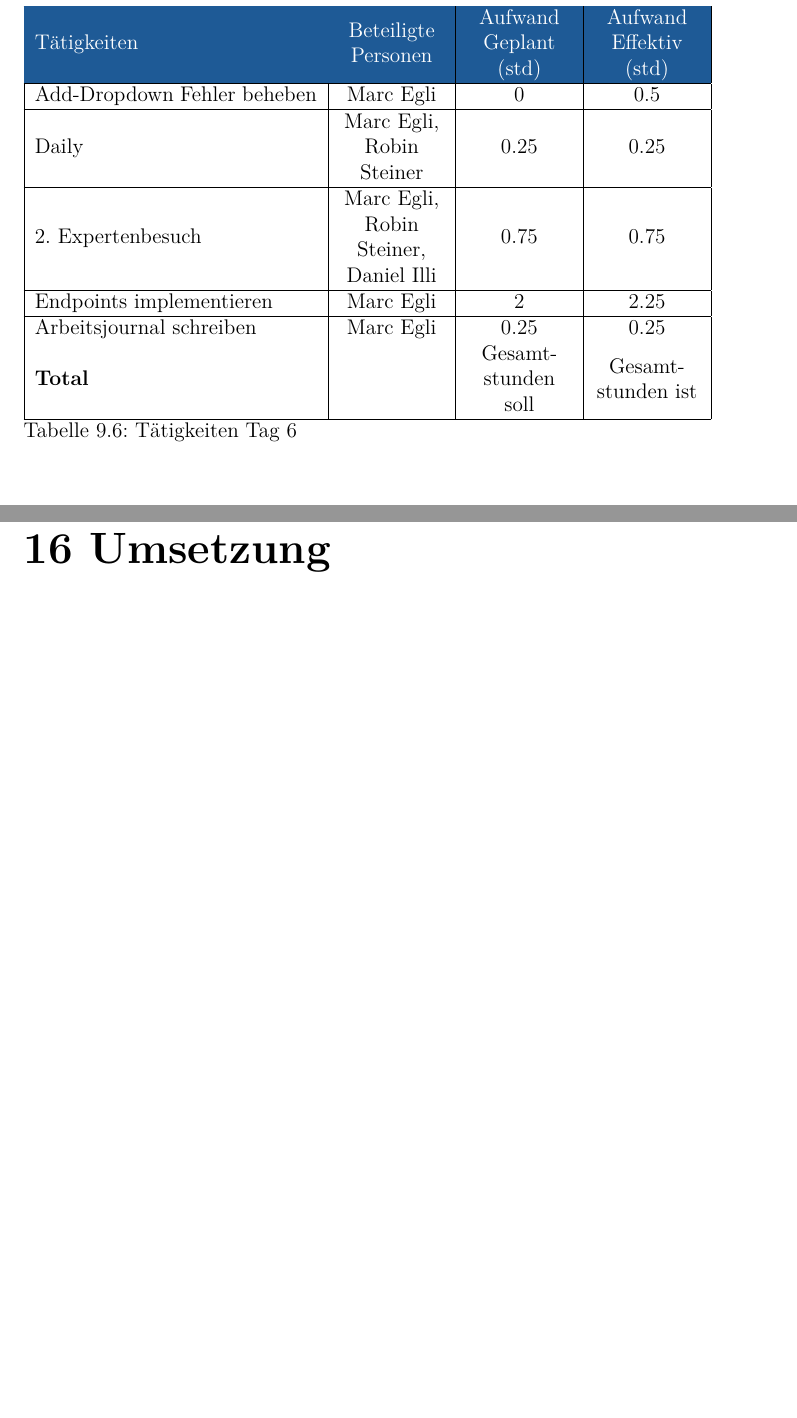
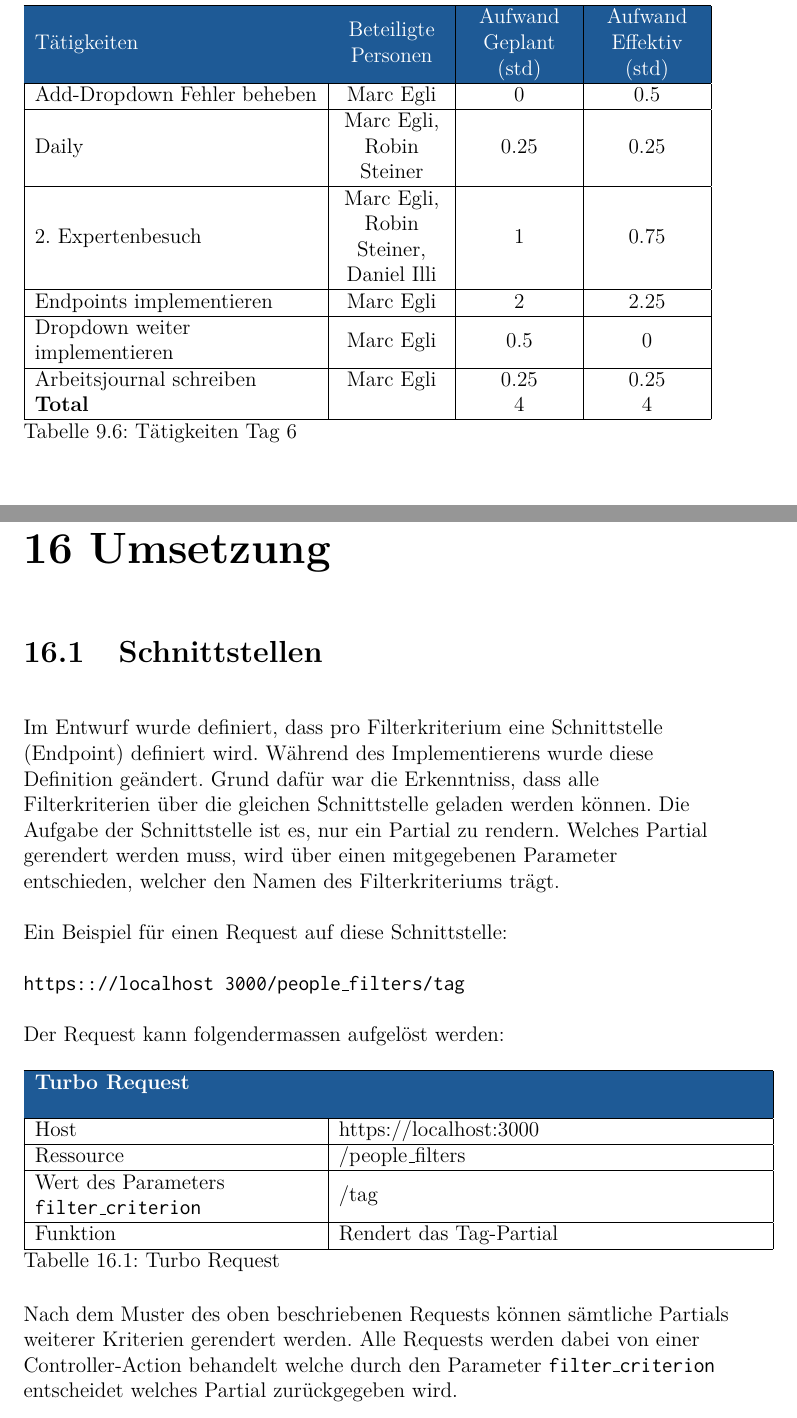
Before and after one commit to Vakmeth/ipa, a LaTeX thesis (ipa.tex, which reads journal/tag6.tex, part2.tex): two parts of pages 47 and 141 of 155 before the commit and two parts of pages 47 and 141 of 156 after it, joined at a grey line, cut so that both start at the same text, the shorter picture padded with empty space. Compiled offline with pdfLaTeX.

Commit message:
Document changes on endpoints concept Vakmeth/ipa#14

```diff
--- a/journal/tag6.tex
+++ b/journal/tag6.tex
@@ -8,12 +8,14 @@
         \hline
         Daily & Marc Egli, Robin Steiner & 0.25 & 0.25 \\
         \hline
-        2. Expertenbesuch & Marc Egli, Robin Steiner, Daniel Illi & 0.75 & 0.75 \\
+        2. Expertenbesuch & Marc Egli, Robin Steiner, Daniel Illi & 1 & 0.75 \\
         \hline
         Endpoints implementieren & Marc Egli & 2 & 2.25 \\
         \hline
+        Dropdown weiter implementieren & Marc Egli & 0.5 & 0 \\
+        \hline
         Arbeitsjournal schreiben & Marc Egli & 0.25 & 0.25 \\
-        \textbf{Total} &  & Gesamtstunden soll & Gesamtstunden ist \\
+        \textbf{Total} &  & 4 & 4 \\
         \hline
     \end{tabular}
     \caption{Tätigkeiten Tag 6}
--- a/part2.tex
+++ b/part2.tex
@@ -2153,6 +2153,40 @@ Als Fazit werden im obenstehenden Bild die Verteilung der Status aller User Stor
 \newpage
 
 \chapter{Umsetzung}
+
+\section{Schnittstellen}
+Im Entwurf wurde definiert, dass pro Filterkriterium eine Schnittstelle (Endpoint) definiert wird. Während des Implementierens wurde diese Definition geändert.
+Grund dafür war die Erkenntniss, dass alle Filterkriterien über die gleichen Schnittstelle geladen werden können. Die Aufgabe der Schnittstelle ist es,
+nur ein Partial zu rendern. Welches Partial gerendert werden muss, wird über einen mitgegebenen Parameter entschieden, welcher den Namen des Filterkriteriums trägt.
+
+Ein Beispiel für einen Request auf diese Schnittstelle:
+
+\texttt{https:://localhost 3000/people\_filters/tag}
+
+Der Request kann folgendermassen aufgelöst werden:
+
+\begin{table}[h!]
+   \begin{tabular}{|L{0.4\textwidth}|L{0.6\textwidth}|}
+       \hline
+       \rowcolor{puzzleblue} \multicolumn{2}{|l|}{\color{white}\textbf{Turbo Request}} \\[12pt]
+       \hline
+        Host & https://localhost:3000 \\
+       \hline
+       Ressource & /people\_filters \\
+       \hline
+        Wert des Parameters \texttt{filter\_criterion} & /tag \\
+       \hline
+       Funktion & Rendert das Tag-Partial \\
+     \hline
+     \end{tabular}
+     \caption{Turbo Request}
+\end{table}
+
+Nach dem Muster des oben beschriebenen Requests können sämtliche Partials weiterer Kriterien gerendert werden.
+Alle Requests werden dabei von einer Controller-Action behandelt welche durch den Parameter \texttt{filter\_criterion}
+entscheidet welches Partial zurückgegeben wird.
+
+
 \section{Einsatz von KI-Modellen}
 \section{Gems}
 \subsection{can-can-can}
```
Also changed, not shown: ipa.pdf, 11 other files.
